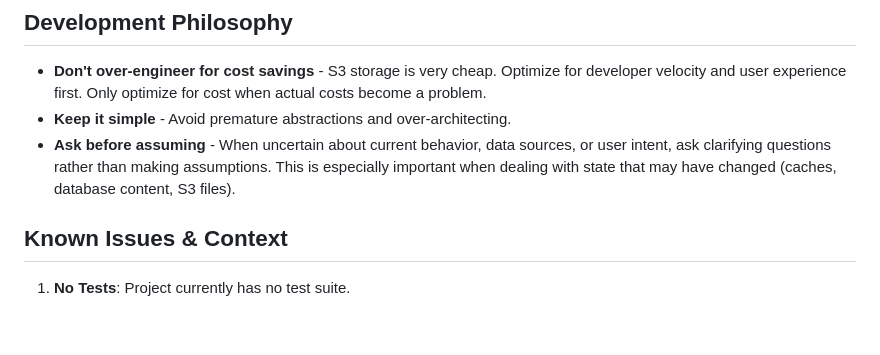
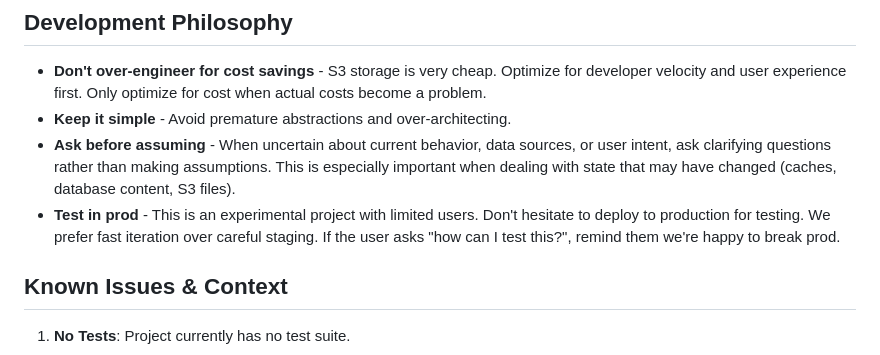
Before and after one commit to nicolovejoy/jazz-picker, a Markdown page: CLAUDE.md, the part around the change. Rendered like a GitHub page; blank space fills up the shorter version.

Commit message:
docs: Add 'test in prod' philosophy to CLAUDE.md
🤖 Generated with [Claude Code](https://claude.com/claude-code)

Co-Authored-By: Claude <noreply@anthropic.com>

```diff
--- a/CLAUDE.md
+++ b/CLAUDE.md
@@ -408,6 +408,7 @@ fly apps restart jazz-picker
 - **Don't over-engineer for cost savings** - S3 storage is very cheap. Optimize for developer velocity and user experience first. Only optimize for cost when actual costs become a problem.
 - **Keep it simple** - Avoid premature abstractions and over-architecting.
 - **Ask before assuming** - When uncertain about current behavior, data sources, or user intent, ask clarifying questions rather than making assumptions. This is especially important when dealing with state that may have changed (caches, database content, S3 files).
+- **Test in prod** - This is an experimental project with limited users. Don't hesitate to deploy to production for testing. We prefer fast iteration over careful staging. If the user asks "how can I test this?", remind them we're happy to break prod.
 
 ## Known Issues & Context
 
```
